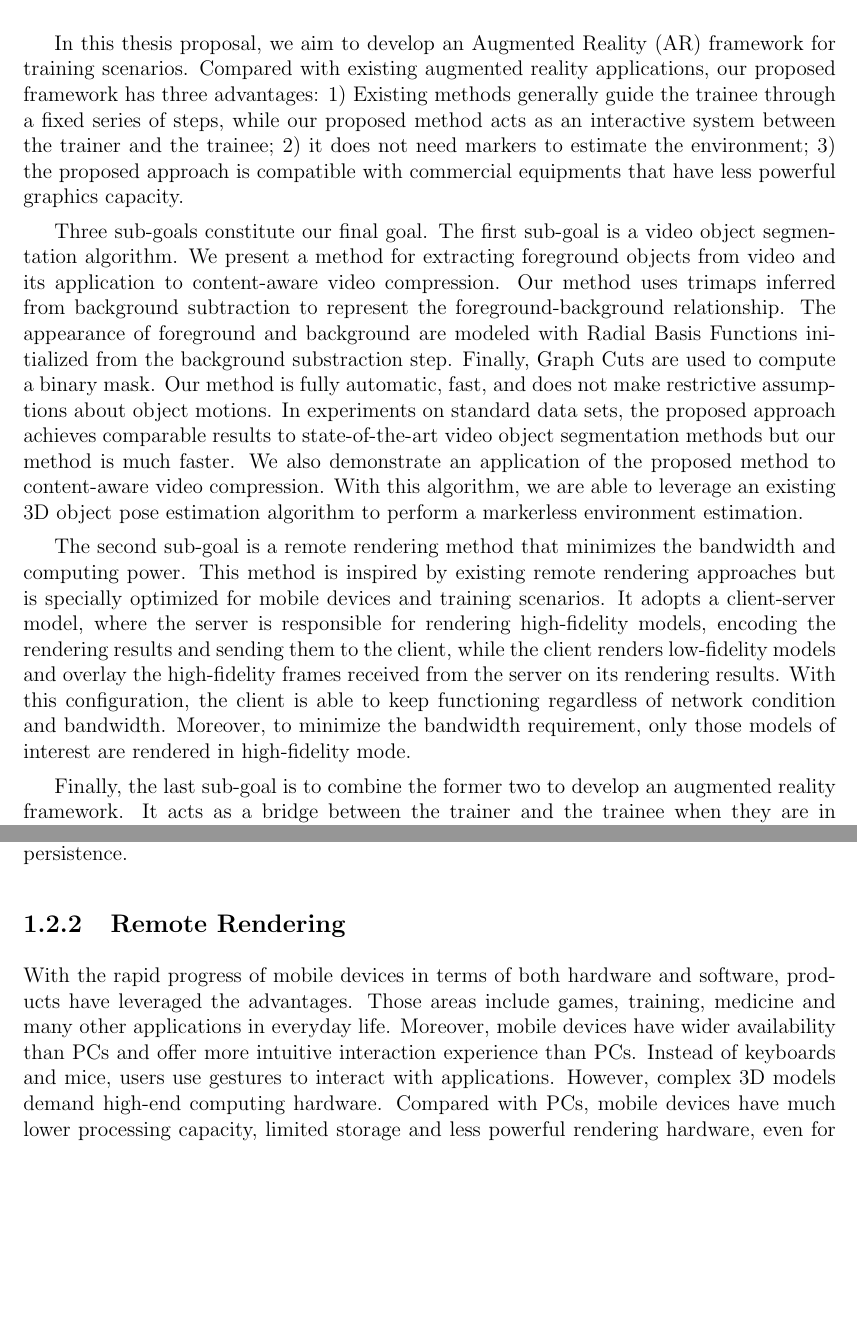
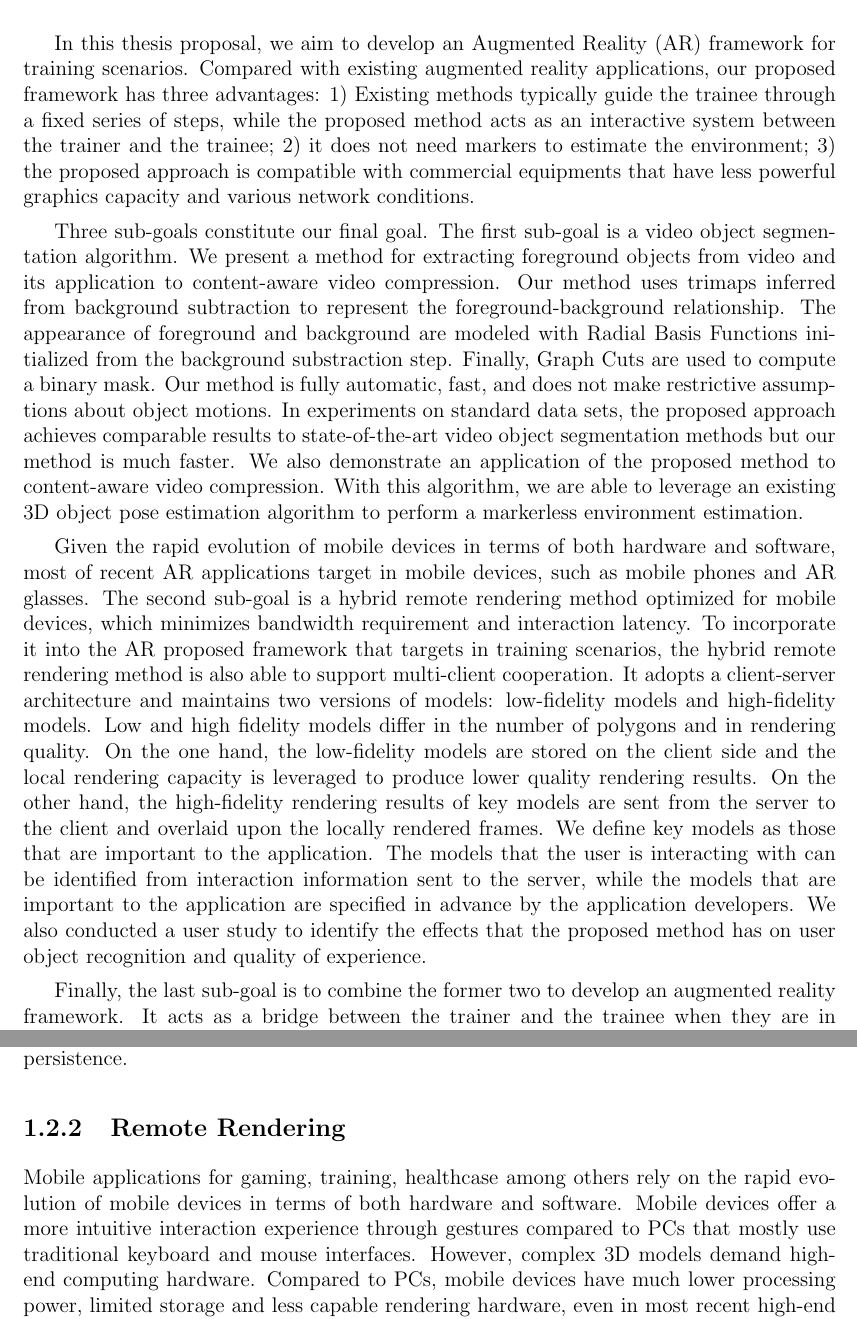
Before and after one commit to luqiuyuan/ThesisProposal, a LaTeX thesis (uottawa-thesis.tex, which reads parts/02-abstract.tex, parts/10-introduction.tex): two parts of pages 2 and 11 of 65 before the commit and two parts of pages 2 and 12 of 65 after it, joined at a grey line, cut so that both start at the same text, the shorter picture padded with empty space. Compiled offline with pdfLaTeX.

Commit message:
Minor changes

```diff
--- a/parts/02-abstract.tex
+++ b/parts/02-abstract.tex
@@ -4,22 +4,26 @@
 \begin{center}\textbf{Abstract}\end{center}
 
 In this thesis proposal, we aim to develop an Augmented Reality (AR) framework for training scenarios.
-Compared with existing augmented reality applications, our proposed framework has three advantages: 1) Existing methods generally guide the trainee through a fixed series of steps, while our proposed method acts as an interactive system between the trainer and the trainee; 2) it does not need markers to estimate the environment; 3) the proposed approach is compatible with commercial equipments that have less powerful graphics capacity.
+Compared with existing augmented reality applications, our proposed framework has three advantages: 1) Existing methods typically guide the trainee through a fixed series of steps, while the proposed method acts as an interactive system between the trainer and the trainee; 2) it does not need markers to estimate the environment; 3) the proposed approach is compatible with commercial equipments that have less powerful graphics capacity and various network conditions.
 
 Three sub-goals constitute our final goal.
 The first sub-goal is a video object segmentation algorithm.
 We present a method for extracting foreground objects from video and its application to content-aware video compression. Our method uses trimaps inferred from background subtraction to represent the foreground-background relationship. The appearance of foreground and background are modeled with Radial Basis Functions initialized from the background substraction step. Finally, Graph Cuts are used to compute a binary mask. Our method is fully automatic, fast, and does not make restrictive assumptions about object motions. In experiments on standard data sets, the proposed approach achieves comparable results to state-of-the-art video object segmentation methods but our method is much faster. We also demonstrate an application of the proposed method to content-aware video compression.
 With this algorithm, we are able to leverage an existing 3D object pose estimation algorithm to perform a markerless environment estimation.
 
-The second sub-goal is a remote rendering method that minimizes the bandwidth and computing power. This method is inspired by existing remote rendering approaches but is specially optimized for mobile devices and training scenarios.
-It adopts a client-server model, where the server is responsible for rendering high-fidelity models, encoding the rendering results and sending them to the client, while the client renders low-fidelity models and overlay the high-fidelity frames received from the server on its rendering results.
-With this configuration, the client is able to keep functioning regardless of network condition and bandwidth.
-Moreover, to minimize the bandwidth requirement, only those models of interest are rendered in high-fidelity mode.
+Given the rapid evolution of mobile devices in terms of both hardware and software, most of recent AR applications target in mobile devices, such as mobile phones and AR glasses.
+The second sub-goal is a hybrid remote rendering method optimized for mobile devices, which minimizes bandwidth requirement and interaction latency. To incorporate it into the AR proposed framework that targets in training scenarios, the hybrid remote rendering method is also able to support multi-client cooperation.
+It adopts a client-server architecture and maintains two versions of models: low-fidelity models and high-fidelity models. Low and high fidelity models differ in the number of polygons and in rendering quality.
+On the one hand, the low-fidelity models are stored on the client side and the local rendering capacity is leveraged to produce lower quality rendering results. On the other hand, the high-fidelity rendering results of key models are sent from the server to the client and overlaid upon the locally rendered frames.
+We define key models as those that are important to the application.
+The models that the user is interacting with can be identified from interaction information sent to the server, while the models that are important to the application are specified in advance by the application developers.
+We also conducted a user study to identify the effects that the proposed method has on user object recognition and quality of experience.
 
 Finally, the last sub-goal is to combine the former two to develop an augmented reality framework.
 It acts as a bridge between the trainer and the trainee when they are in different geometrical locations and is able to leverage the recently emerged augmented reality glasses or mobile devices.
 Client-server pattern is used in this system. There are two types of clients in our system: a) trainer, b) trainee.
 Both of the trainer and the trainee use AR glasses or mobile devices to capture videos of the environment.
+% wording: it should be markerless instead of marker-less
 Then the videos captured are sent to the server that uses the proposed video object segmentation algorithm combined with a markerless 3D object pose estimation method to calculate the pose of all the objects of interest.
 Moving objects are rendered and the frames are sent to the clients and overlaid on the real scenes, i.e. any objects moved by the trainer will be rendered and sent to the trainee, and, similarly, any objects moved by the trainee are rendered and sent to the trainer.
 During this course, the remote trainer guide the trainee through the real time operations and collect their operations, then the trainer is able to give customized feedbacks to each trainee, which is how the learning actually takes place.
--- a/parts/10-introduction.tex
+++ b/parts/10-introduction.tex
@@ -50,11 +50,9 @@ A common method for motion detection is  background subtraction with mixture of
 % and updates the model with an online approximation method.
 but as it detects motion in each frame independently, the results lack completeness and temporal persistence.
 
-%from related work
-
 \subsection{Remote Rendering}
 
-With the rapid progress of mobile devices in terms of both hardware and software, products have leveraged the advantages. Those areas include games, training, medicine and many other applications in everyday life.
-Moreover, mobile devices have wider availability than PCs and offer more intuitive interaction experience than PCs. Instead of keyboards and mice, users use gestures to interact with applications.
-However, complex 3D models demand high-end computing hardware. Compared with PCs, mobile devices have much lower processing capacity, limited storage and less powerful rendering hardware, even for most recent high-end devices. Developing mobile applications, especially 3D graphics applications, often requires simplification of the 3D models, so that it degrades rendering quality.
-Computation intensive 3D graphics rendering tasks also impose severe challenges on the limited battery capacity.
+Mobile applications for gaming, training, healthcase among others rely on the rapid evolution of mobile devices in terms of both hardware and software.
+Mobile devices offer a more intuitive interaction experience through gestures
+compared to PCs that mostly use traditional keyboard and mouse interfaces.
+However, complex 3D models demand high-end computing hardware. Compared to PCs, mobile devices have much lower processing power, limited storage and less capable rendering hardware, even in most recent high-end mobile devices~\cite{feeney2001,ebert2002,shi2003,simunic2000}. Developing mobile applications, especially 3D graphics applications, often requires simplification of the 3D models leading to a degraded rendering quality.
```
Also changed, not shown: parts/40-remote-rendering.tex (+10 -0 lines), parts/10-introduction.tex (30 more changed lines).
